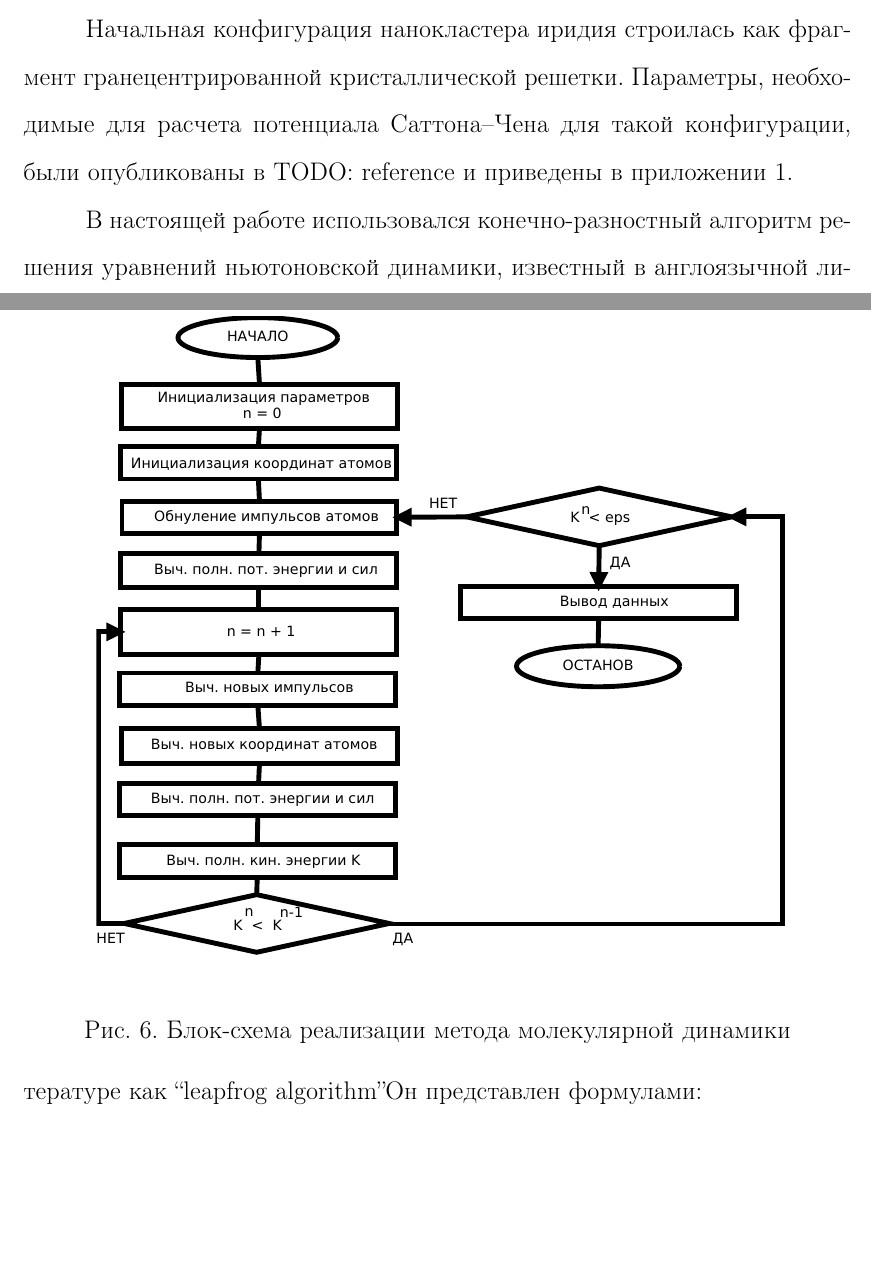
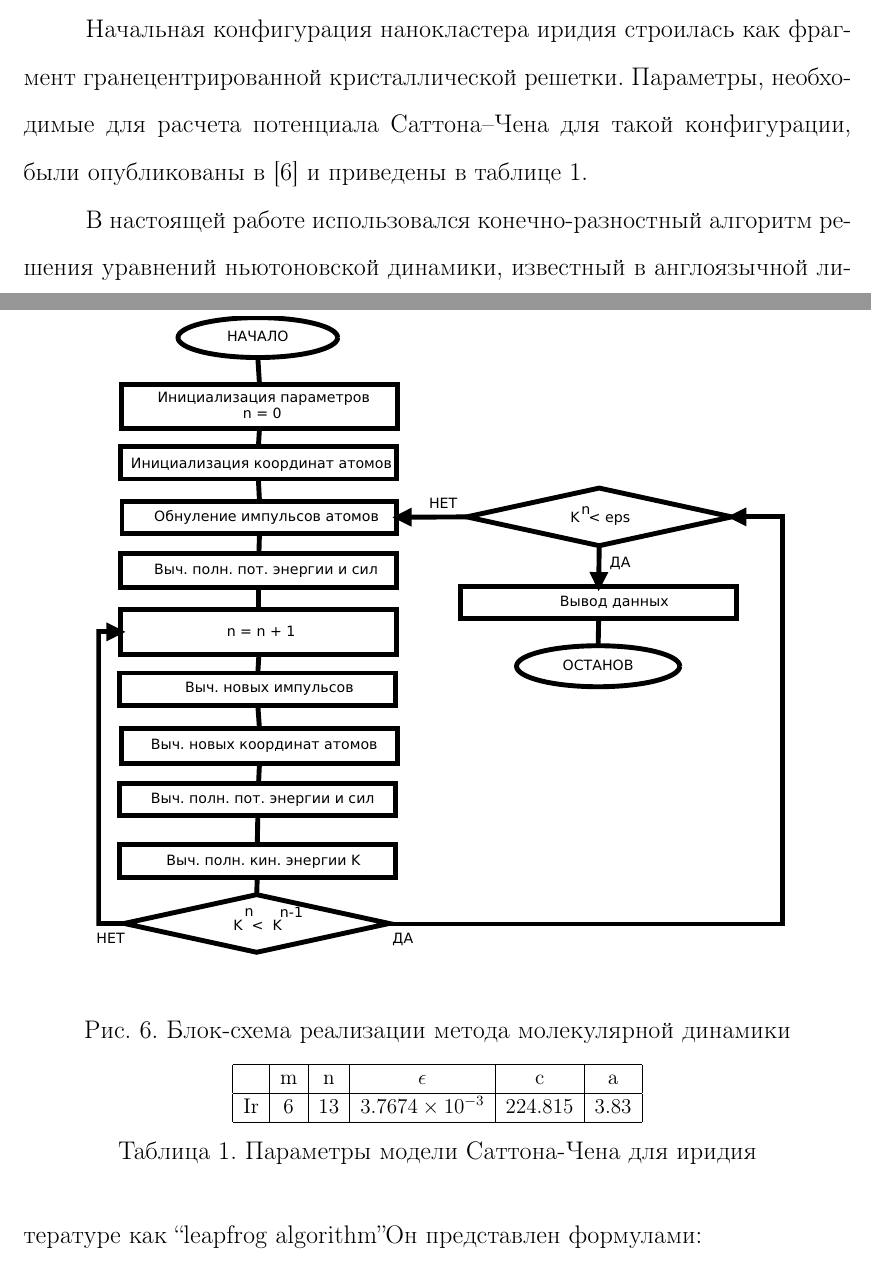
Before and after one commit to enikulenkov/diploma_text, a LaTeX document (Main_magistr_sav.tex, which reads ch_2_comp_model.tex): two parts of pages 27 and 28 of 35 before the commit and two parts of pages 27 and 28 of 36 after it, joined at a grey line, cut so that both start at the same text, the shorter picture padded with empty space. Compiled offline with pdfLaTeX.

Commit message:
Added table with iridium parameters for Sutton-Chen

```diff
--- a/ch_2_comp_model.tex
+++ b/ch_2_comp_model.tex
@@ -8,7 +8,22 @@
 
 Начальная конфигурация нанокластера иридия строилась как фрагмент гранецентрированной
 кристаллической решетки. Параметры, необходимые для расчета потенциала Саттона--Чена
-для такой конфигурации, были опубликованы в TODO: reference и приведены в приложении 1.
+для такой конфигурации, были опубликованы в \cite{kimura1998}
+и приведены в таблице~\ref{table:iridium}.
+
+\begin{table}[h!]
+\begin{center}
+\begin{tabular}{|c|c|c|c|c|c|}
+\hline
+ & m & n & $\epsilon$ & c & a \\
+\hline
+Ir & 6 & 13 & $3.7674\times10^{-3}$ & 224.815 & 3.83\\
+\hline
+\end{tabular}
+\caption{Параметры модели Саттона-Чена для иридия}
+\label{table:iridium}
+\end{center}
+\end{table}
 
 В настоящей работе использовался конечно-разностный алгоритм решения уравнений ньютоновской динамики,
 известный в англоязычной литературе как ``leapfrog algorithm''% \cite{Bargiel1991}.
```
